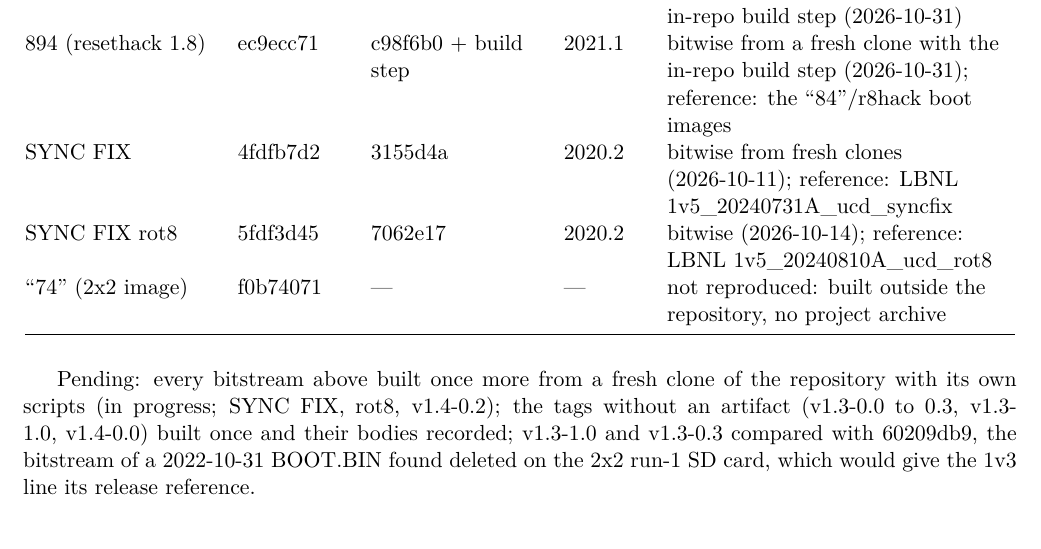
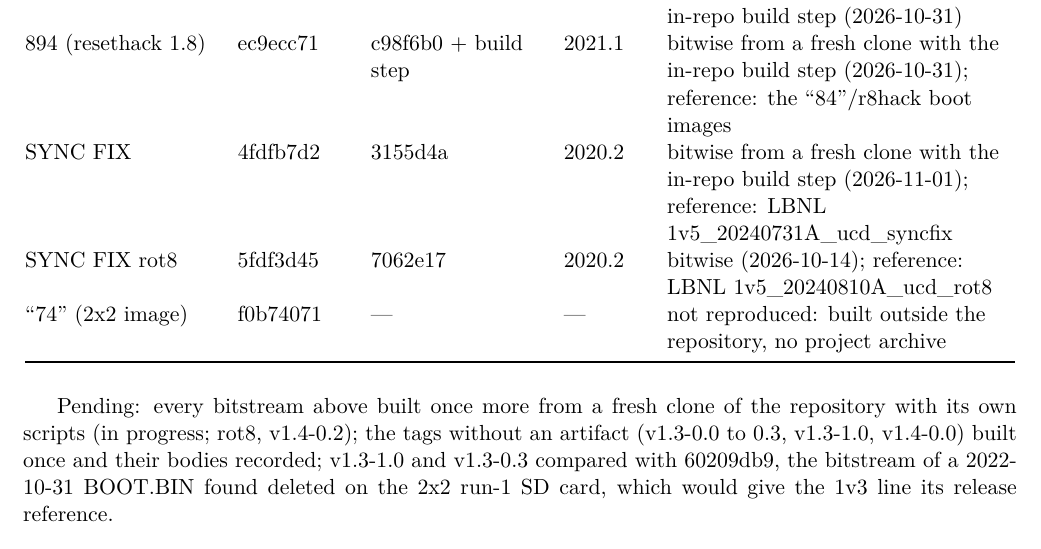
Before and after one commit to mulhearn/pacman_docs, a LaTeX document (agents/legacy.tex): part of page 4 of 5, cut so that both start at the same text. Compiled offline with pdfLaTeX.

Commit message:
agents/legacy: SYNC FIX bitwise from a fresh clone with the in-repo build step

```diff
--- a/agents/legacy.tex
+++ b/agents/legacy.tex
@@ -191,15 +191,15 @@ step (2026-10-31); reference read from a running 1v3 board \\
 883 & 0ff4bf66 & 9fbc1dc & 2021.1 & bitwise from a fresh clone with the in-repo build step (2026-10-31) \\
 894 (resethack 1.8) & ec9ecc71 & c98f6b0 + build step & 2021.1 & bitwise from a fresh clone with the in-repo
 build step (2026-10-31); reference: the ``84''/r8hack boot images \\
-SYNC FIX & 4fdfb7d2 & 3155d4a & 2020.2 & bitwise from fresh clones (2026-10-11); reference: LBNL
-1v5\_20240731A\_ucd\_syncfix \\
+SYNC FIX & 4fdfb7d2 & 3155d4a & 2020.2 & bitwise from a fresh clone with the in-repo build step (2026-11-01);
+reference: LBNL 1v5\_20240731A\_ucd\_syncfix \\
 SYNC FIX rot8 & 5fdf3d45 & 7062e17 & 2020.2 & bitwise (2026-10-14); reference: LBNL 1v5\_20240810A\_ucd\_rot8 \\
 ``74'' (2x2 image) & f0b74071 & --- & --- & not reproduced: built outside the repository, no project archive \\
 \bottomrule
 \end{longtable}
 
 Pending: every bitstream above built once more from a fresh clone of the repository with its own scripts (in progress;
-SYNC FIX, rot8, v1.4-0.2); the tags without an artifact (v1.3-0.0 to 0.3, v1.3-1.0, v1.4-0.0) built once and
+rot8, v1.4-0.2); the tags without an artifact (v1.3-0.0 to 0.3, v1.3-1.0, v1.4-0.0) built once and
 their bodies recorded; v1.3-1.0 and v1.3-0.3 compared with 60209db9, the bitstream of a 2022-10-31 BOOT.BIN found
 deleted on the 2x2 run-1 SD card, which would give the 1v3 line its release reference.
 
```
Also changed, not shown: agents/legacy.pdf.
